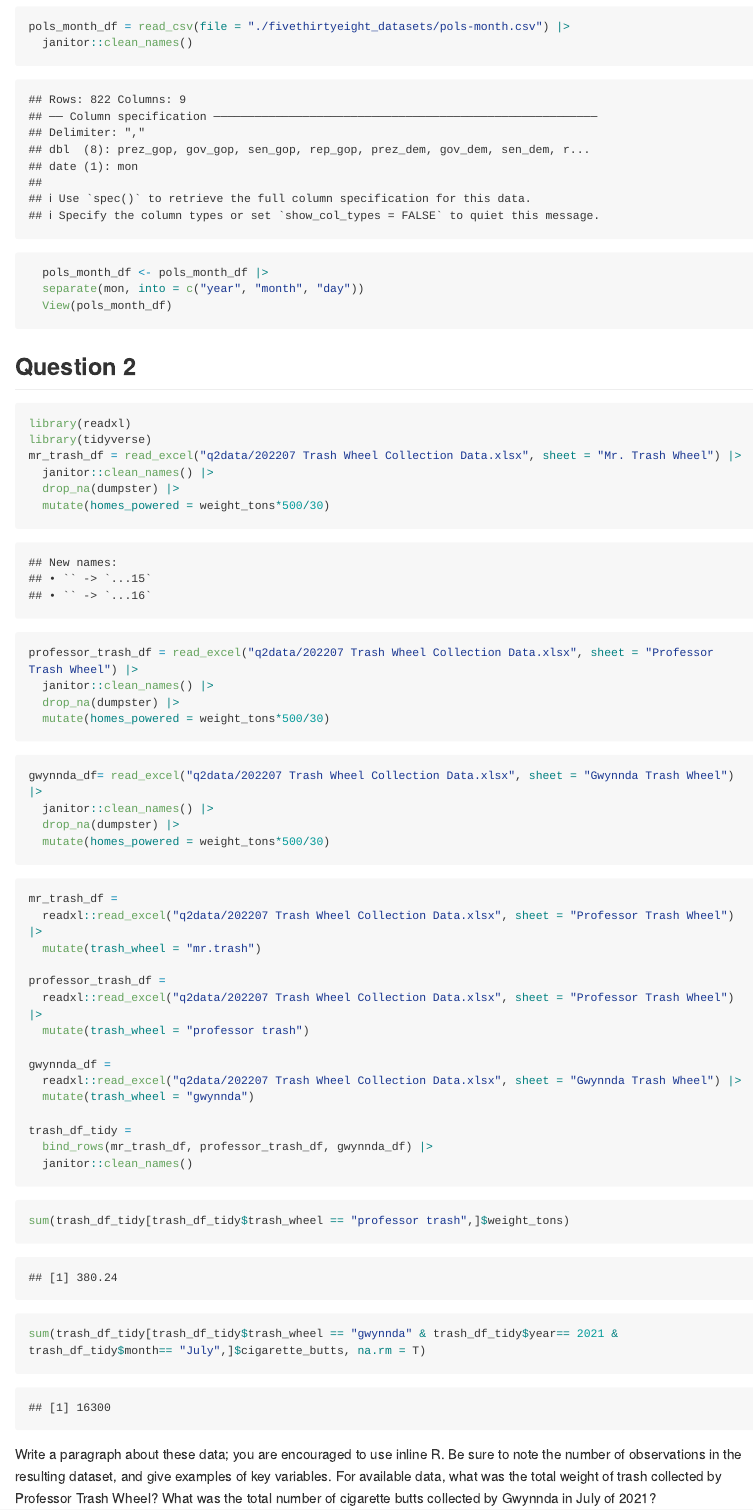
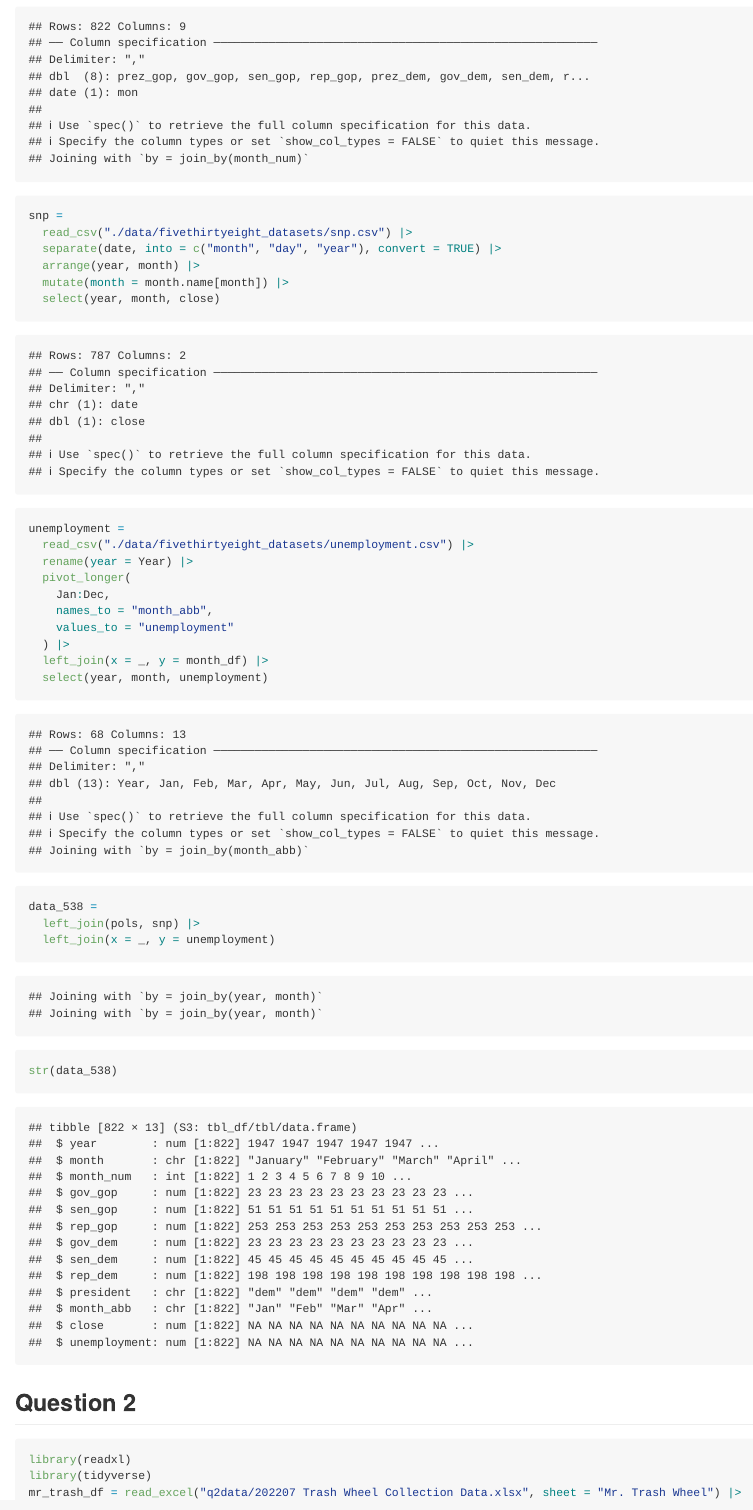
Before and after one commit to hsinyi5121/p8105_hw2_ht2607, an R Markdown document (p8105_hw2_ht2607.Rmd): the page in a window 1100 px wide, from 170 px down before the commit and from 500 px down after it. Rendered offline with R 4.5, knitr and Pandoc, with nearby package versions; some code elsewhere in the file could not run offline; long lines of code are wrapped; column names are cleaned by a stand-in for the janitor package.

Commit message:
Fixing question 1

````diff
--- a/p8105_hw2_ht2607.Rmd
+++ b/p8105_hw2_ht2607.Rmd
@@ -11,8 +11,3 @@ library(tidyr)
 ```
 
 ```{r}
-pols_month_df = read_csv(file = "./fivethirtyeight_datasets/pols-month.csv") |>
-  janitor::clean_names()
-  pols_month_df <- pols_month_df |>
-  separate(mon, into = c("year", "month", "day"))
-  View(pols_month_df)
@@ -19,3 +29,26 @@ pols_month_df = read_csv(file = "./fivethirtyeight_datasets/pols-month.csv") |>
+snp =
+  read_csv("./data/fivethirtyeight_datasets/snp.csv") |>
+  separate(date, into = c("month", "day", "year"), convert = TRUE) |>
+  arrange(year, month) |>
+  mutate(month = month.name[month]) |>
+  select(year, month, close)
+
+unemployment =
+  read_csv("./data/fivethirtyeight_datasets/unemployment.csv") |>
+  rename(year = Year) |>
+  pivot_longer(
+    Jan:Dec,
+    names_to = "month_abb",
+    values_to = "unemployment"
+  ) |>
+  left_join(x = _, y = month_df) |>
+  select(year, month, unemployment)
+
+data_538 =
+  left_join(pols, snp) |>
+  left_join(x = _, y = unemployment)
+
+str(data_538)
 ```
 
 ## Question 2
````
Also changed, not shown: p8105_hw2_ht2607.Rmd (19 more changed lines).
